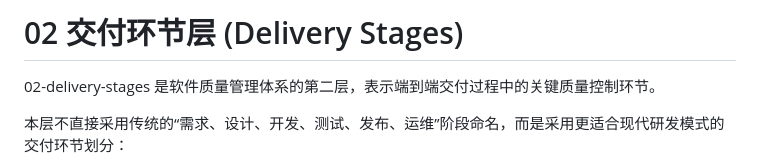
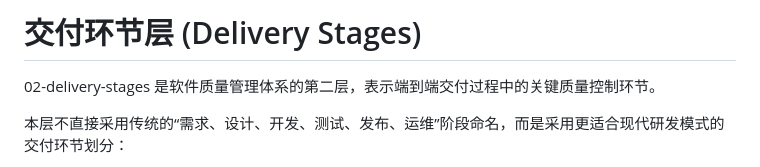
Before and after one commit to flowrium/flowrium-quality, a Markdown page: quality-system/02-delivery-stages/README.md, the part around the change. GitHub-like rendering.

Commit message:
docs(delivery-stages): remove redundant 02 prefix from page header

```diff
--- a/quality-system/02-delivery-stages/README.md
+++ b/quality-system/02-delivery-stages/README.md
@@ -1,4 +1,4 @@
-# 02 交付环节层 (Delivery Stages)
+#  交付环节层 (Delivery Stages)
 
 02-delivery-stages 是软件质量管理体系的第二层，表示端到端交付过程中的关键质量控制环节。
 
```
